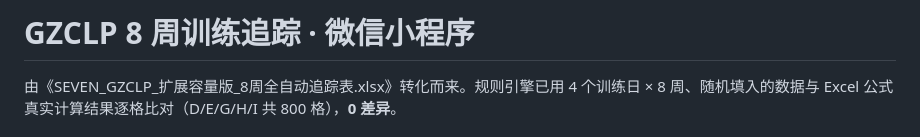
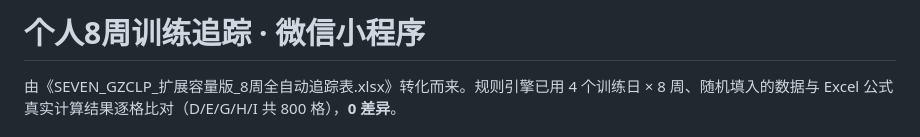
Before and after one commit to seven-pro-7/seven-training, a Markdown page: source/README.md, the part around the change. Rendered like a GitHub page.

```diff
--- a/source/README.md
+++ b/source/README.md
@@ -1,4 +1,4 @@
-# GZCLP 8 周训练追踪 · 微信小程序
+# 个人8周训练追踪 · 微信小程序
 
 由《SEVEN_GZCLP_扩展容量版_8周全自动追踪表.xlsx》转化而来。规则引擎已用 4 个训练日 × 8 周、随机填入的数据与 Excel 公式真实计算结果逐格比对（D/E/G/H/I 共 800 格），**0 差异**。
 
```
